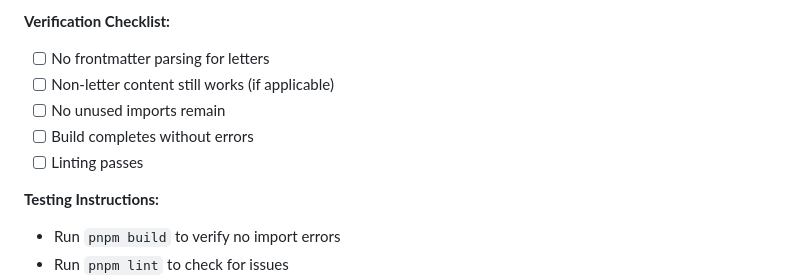
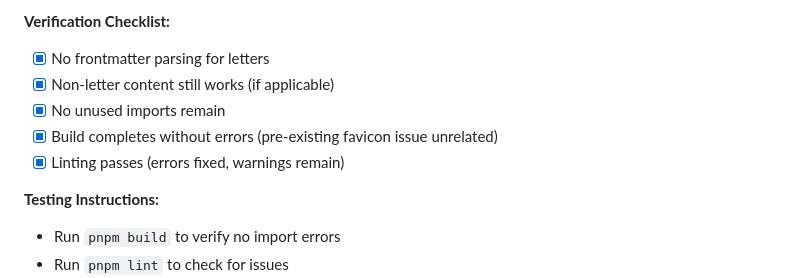
Before and after one commit to HatmanStack/hold-that-thought, a Markdown page: docs/plans/Phase-3.md, the part around one of its changes. Drawn GitHub-style.

```diff
--- a/docs/plans/Phase-3.md
+++ b/docs/plans/Phase-3.md
@@ -819,11 +819,11 @@ feat(frontend): integrate version history into letter detail
 5. Test that non-letter functionality still works
 
 **Verification Checklist:**
-- [ ] No frontmatter parsing for letters
-- [ ] Non-letter content still works (if applicable)
-- [ ] No unused imports remain
-- [ ] Build completes without errors
-- [ ] Linting passes
+- [x] No frontmatter parsing for letters
+- [x] Non-letter content still works (if applicable)
+- [x] No unused imports remain
+- [x] Build completes without errors (pre-existing favicon issue unrelated)
+- [x] Linting passes (errors fixed, warnings remain)
 
 **Testing Instructions:**
 - Run `pnpm build` to verify no import errors
```
Also changed, not shown: other parts of docs/plans/Phase-3.md (+43 -43 lines).
